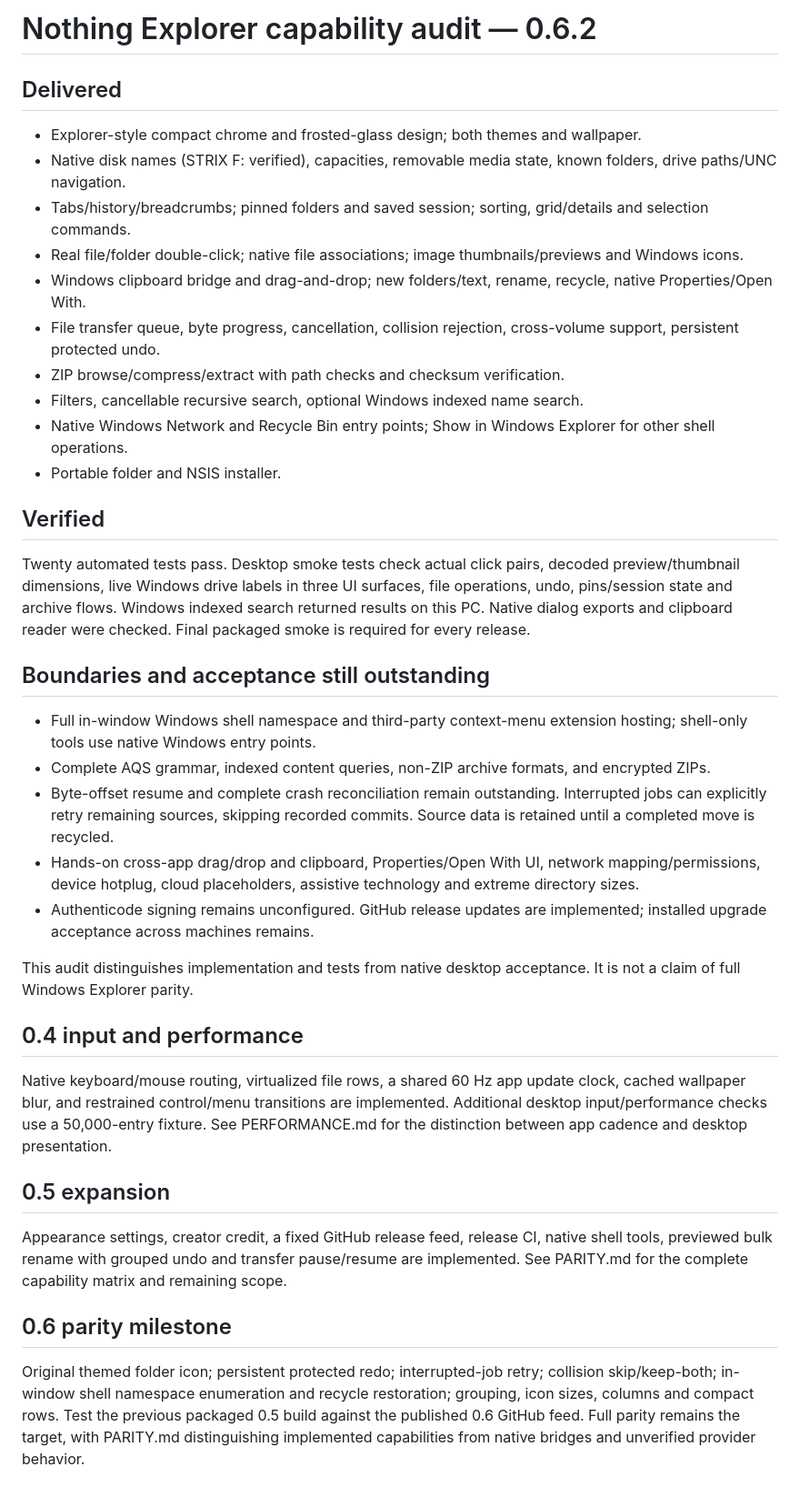
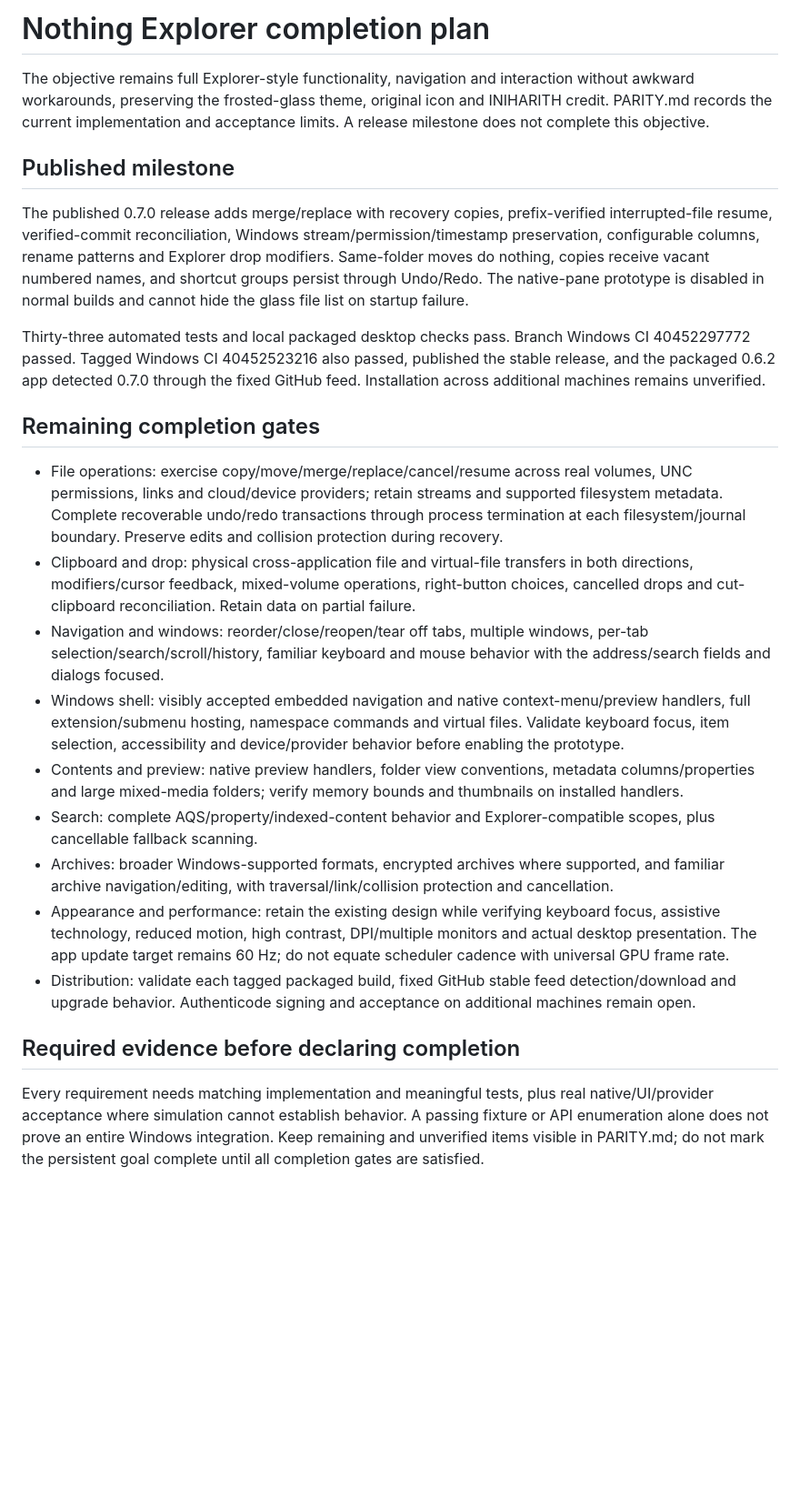
Before and after one commit to iniharith/nothing-explorer, a Markdown page: PLAN.md, the part around the change. Shown at 91% size. Rendered like a GitHub page; blank space fills up the shorter version.

```diff
--- a/PLAN.md
+++ b/PLAN.md
@@ -1,41 +1,25 @@
-# Nothing Explorer capability audit — 0.6.2
+# Nothing Explorer completion plan
 
-## Delivered
+The objective remains full Explorer-style functionality, navigation and interaction without awkward workarounds, preserving the frosted-glass theme, original icon and INIHARITH credit. PARITY.md records the current implementation and acceptance limits. A release milestone does not complete this objective.
 
-- Explorer-style compact chrome and frosted-glass design; both themes and wallpaper.
-- Native disk names (STRIX F: verified), capacities, removable media state, known folders, drive paths/UNC navigation.
-- Tabs/history/breadcrumbs; pinned folders and saved session; sorting, grid/details and selection commands.
-- Real file/folder double-click; native file associations; image thumbnails/previews and Windows icons.
-- Windows clipboard bridge and drag-and-drop; new folders/text, rename, recycle, native Properties/Open With.
-- File transfer queue, byte progress, cancellation, collision rejection, cross-volume support, persistent protected undo.
-- ZIP browse/compress/extract with path checks and checksum verification.
-- Filters, cancellable recursive search, optional Windows indexed name search.
-- Native Windows Network and Recycle Bin entry points; Show in Windows Explorer for other shell operations.
-- Portable folder and NSIS installer.
+## Published milestone
 
-## Verified
+The published 0.7.0 release adds merge/replace with recovery copies, prefix-verified interrupted-file resume, verified-commit reconciliation, Windows stream/permission/timestamp preservation, configurable columns, rename patterns and Explorer drop modifiers. Same-folder moves do nothing, copies receive vacant numbered names, and shortcut groups persist through Undo/Redo. The native-pane prototype is disabled in normal builds and cannot hide the glass file list on startup failure.
 
-Twenty automated tests pass. Desktop smoke tests check actual click pairs, decoded preview/thumbnail dimensions, live Windows drive labels in three UI surfaces, file operations, undo, pins/session state and archive flows. Windows indexed search returned results on this PC. Native dialog exports and clipboard reader were checked. Final packaged smoke is required for every release.
+Thirty-three automated tests and local packaged desktop checks pass. Branch Windows CI 40452297772 passed. Tagged Windows CI 40452523216 also passed, published the stable release, and the packaged 0.6.2 app detected 0.7.0 through the fixed GitHub feed. Installation across additional machines remains unverified.
 
-## Boundaries and acceptance still outstanding
+## Remaining completion gates
 
-- Full in-window Windows shell namespace and third-party context-menu extension hosting; shell-only tools use native Windows entry points.
-- Complete AQS grammar, indexed content queries, non-ZIP archive formats, and encrypted ZIPs.
-- Byte-offset resume and complete crash reconciliation remain outstanding. Interrupted jobs can explicitly retry remaining sources, skipping recorded commits. Source data is retained until a completed move is recycled.
-- Hands-on cross-app drag/drop and clipboard, Properties/Open With UI, network mapping/permissions, device hotplug, cloud placeholders, assistive technology and extreme directory sizes.
-- Authenticode signing remains unconfigured. GitHub release updates are implemented; installed upgrade acceptance across machines remains.
+- File operations: exercise copy/move/merge/replace/cancel/resume across real volumes, UNC permissions, links and cloud/device providers; retain streams and supported filesystem metadata. Complete recoverable undo/redo transactions through process termination at each filesystem/journal boundary. Preserve edits and collision protection during recovery.
+- Clipboard and drop: physical cross-application file and virtual-file transfers in both directions, modifiers/cursor feedback, mixed-volume operations, right-button choices, cancelled drops and cut-clipboard reconciliation. Retain data on partial failure.
+- Navigation and windows: reorder/close/reopen/tear off tabs, multiple windows, per-tab selection/search/scroll/history, familiar keyboard and mouse behavior with the address/search fields and dialogs focused.
+- Windows shell: visibly accepted embedded navigation and native context-menu/preview handlers, full extension/submenu hosting, namespace commands and virtual files. Validate keyboard focus, item selection, accessibility and device/provider behavior before enabling the prototype.
+- Contents and preview: native preview handlers, folder view conventions, metadata columns/properties and large mixed-media folders; verify memory bounds and thumbnails on installed handlers.
+- Search: complete AQS/property/indexed-content behavior and Explorer-compatible scopes, plus cancellable fallback scanning.
+- Archives: broader Windows-supported formats, encrypted archives where supported, and familiar archive navigation/editing, with traversal/link/collision protection and cancellation.
+- Appearance and performance: retain the existing design while verifying keyboard focus, assistive technology, reduced motion, high contrast, DPI/multiple monitors and actual desktop presentation. The app update target remains 60 Hz; do not equate scheduler cadence with universal GPU frame rate.
+- Distribution: validate each tagged packaged build, fixed GitHub stable feed detection/download and upgrade behavior. Authenticode signing and acceptance on additional machines remain open.
 
-This audit distinguishes implementation and tests from native desktop acceptance. It is not a claim of full Windows Explorer parity.
+## Required evidence before declaring completion
 
-## 0.4 input and performance
-
-Native keyboard/mouse routing, virtualized file rows, a shared 60 Hz app update clock, cached wallpaper blur, and restrained control/menu transitions are implemented. Additional desktop input/performance checks use a 50,000-entry fixture. See PERFORMANCE.md for the distinction between app cadence and desktop presentation.
-
-
-## 0.5 expansion
-
-Appearance settings, creator credit, a fixed GitHub release feed, release CI, native shell tools, previewed bulk rename with grouped undo and transfer pause/resume are implemented. See PARITY.md for the complete capability matrix and remaining scope.
-
-## 0.6 parity milestone
-
-Original themed folder icon; persistent protected redo; interrupted-job retry; collision skip/keep-both; in-window shell namespace enumeration and recycle restoration; grouping, icon sizes, columns and compact rows. Test the previous packaged 0.5 build against the published 0.6 GitHub feed. Full parity remains the target, with PARITY.md distinguishing implemented capabilities from native bridges and unverified provider behavior.
+Every requirement needs matching implementation and meaningful tests, plus real native/UI/provider acceptance where simulation cannot establish behavior. A passing fixture or API enumeration alone does not prove an entire Windows integration. Keep remaining and unverified items visible in PARITY.md; do not mark the persistent goal complete until all completion gates are satisfied.
```
Also changed, not shown: PARITY.md (+4 -4 lines), README.md (+7 -7 lines).
